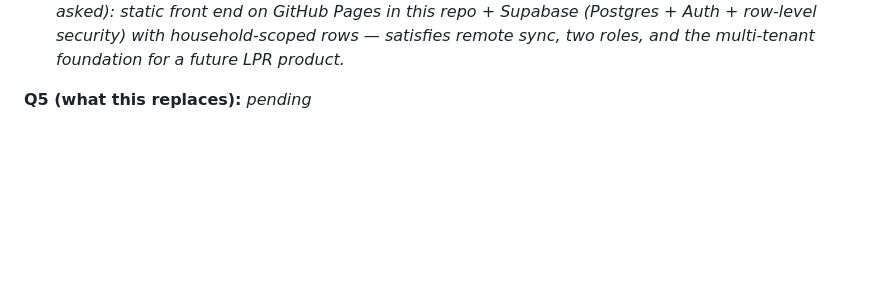
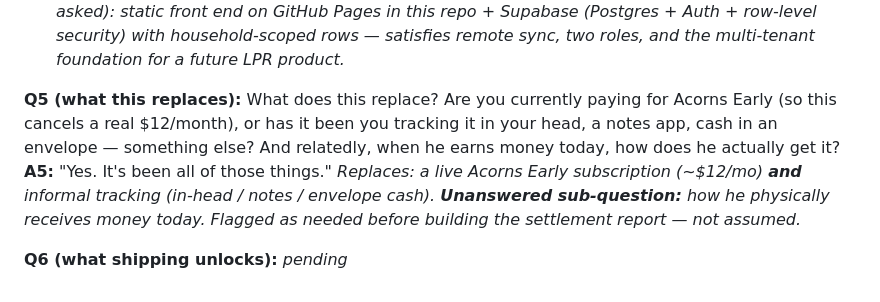
Before and after one commit to lprds/lprds.github.io, a Markdown page: acorns-early-years-app/INTERVIEW_TRANSCRIPT_acorns-early-years-app_2026-07-26.md, the part around the change. GitHub-like rendering; blank space fills up the shorter version.

Commit message:
Record Q5/A5: replaces a live Acorns subscription plus informal tracking
Leaves open how he physically receives money today — needed before the
settlement report is built, not assumed.

Co-Authored-By: Claude Opus 5 <noreply@anthropic.com>
Claude-Session: https://claude.ai/code/session_01Givys3Rjq7rqiFu1dcVm1J

```diff
--- a/acorns-early-years-app/INTERVIEW_TRANSCRIPT_acorns-early-years-app_2026-07-26.md
+++ b/acorns-early-years-app/INTERVIEW_TRANSCRIPT_acorns-early-years-app_2026-07-26.md
@@ -48,4 +48,9 @@ _Hard week-one constraints added by Danielle:_
 - **A settlement channel to the parent** — the app must tell Danielle what money to move so the cash is actually set aside when he asks to buy something.
 _Claude's tech decision (decided, not asked): static front end on GitHub Pages in this repo + Supabase (Postgres + Auth + row-level security) with household-scoped rows — satisfies remote sync, two roles, and the multi-tenant foundation for a future LPR product._
 
-**Q5 (what this replaces):** _pending_
+**Q5 (what this replaces):** What does this replace? Are you currently paying for Acorns Early (so this cancels a real $12/month), or has it been you tracking it in your head, a notes app, cash in an envelope — something else? And relatedly, when he earns money today, how does he actually get it?
+**A5:** "Yes. It's been all of those things."
+_Replaces: a live Acorns Early subscription (~$12/mo) **and** informal tracking (in-head / notes / envelope cash)._
+_**Unanswered sub-question:** how he physically receives money today. Flagged as needed before building the settlement report — not assumed._
+
+**Q6 (what shipping unlocks):** _pending_
```
